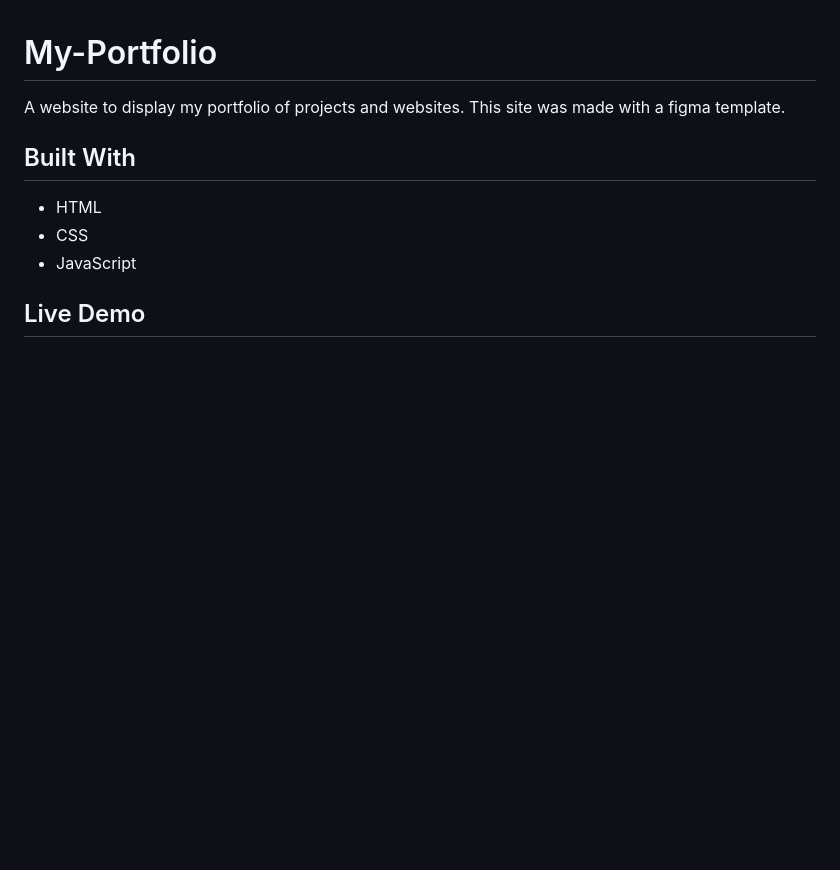
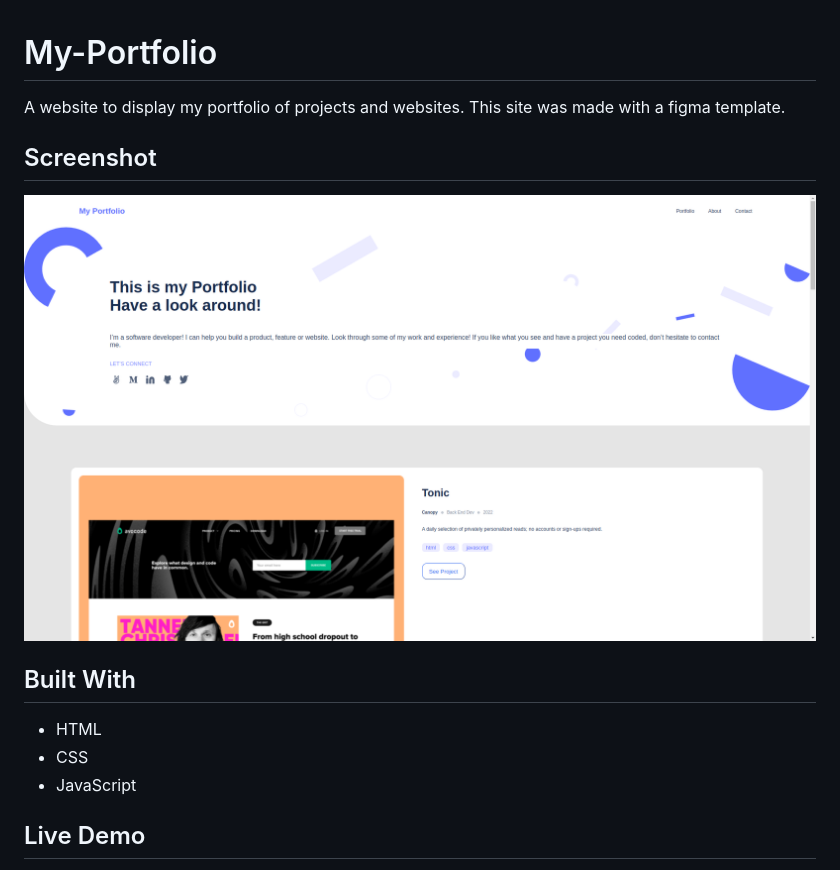
Before and after one commit to Cerdtruir/My-Portfolio, a Markdown page: README.md, the part around the change. GitHub-like rendering; pictures changed too: Screenshot-Portfolio.png (added); blank space fills up the shorter version.

Commit message:
Add screenshot to readme

```diff
--- a/README.md
+++ b/README.md
@@ -1,6 +1,10 @@
 # My-Portfolio
 
 A website to display my portfolio of projects and websites. This site was made with a figma template.
+
+## Screenshot
+
+![Screenshot](Screenshot-Portfolio.png)
 
 ## Built With
 
```
